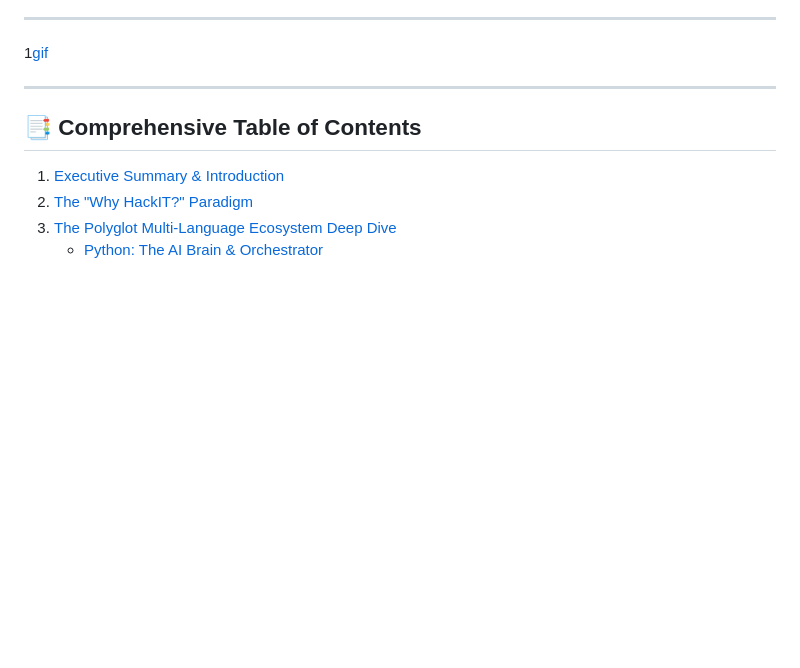
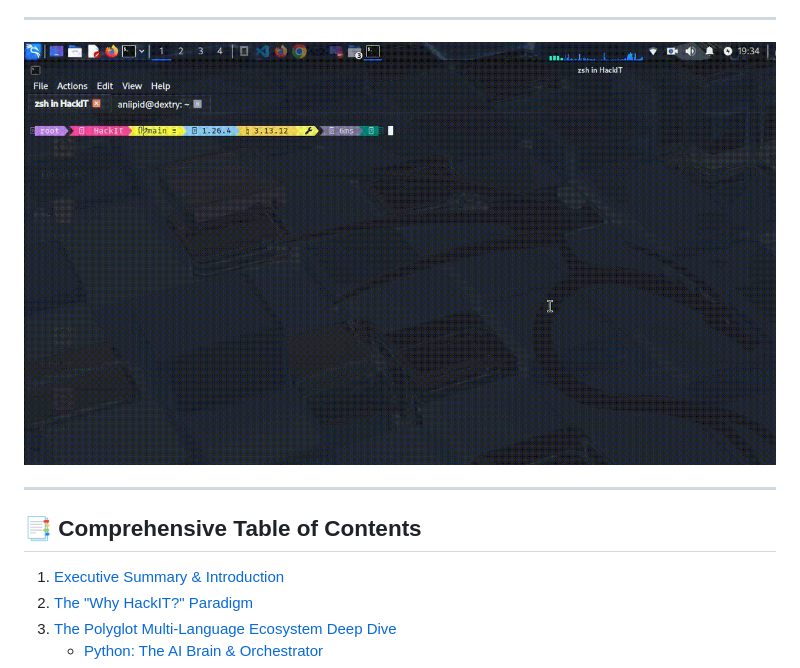
Before and after one commit to dextryayers/HackIT, a Markdown page: README.md, the part around the change. Drawn GitHub-style; blank space fills up the shorter version.

```diff
--- a/README.md
+++ b/README.md
@@ -31,7 +31,7 @@
 ![img](/img/main.png)
 
 ---
-1[gif](/img/gif.gif)
+![gif](/img/gif.gif)
 
 ---
 
```
